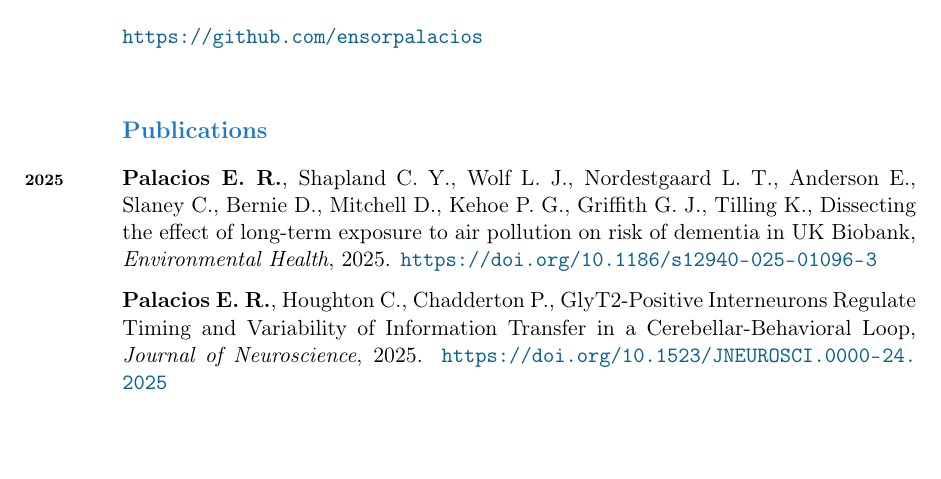
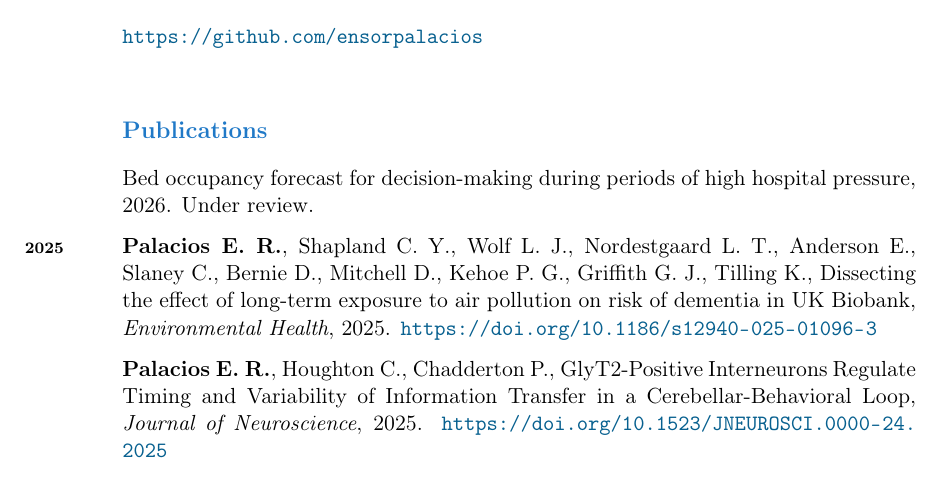
Before and after one commit to ensorpalacios/curriculum_vitae, a LaTeX CV (Curriculum_vitae.tex): part of page 2 of 3, cut so that both start at the same text, the shorter picture padded with empty space. Compiled offline with pdfLaTeX.

Commit message:
Forecast paper under review

```diff
--- a/Curriculum_vitae.tex
+++ b/Curriculum_vitae.tex
@@ -112,6 +112,9 @@ Causal inference
 {\large \bfseries \color{color_64493} Publications}
 \vspace{10pt}
 
+Bed occupancy forecast for decision-making during periods of high hospital pressure, 2026. Under review.
+\vspace{7pt}
+
 \years{\bfseries 2025}{\bfseries Palacios E. R.}, Shapland C. Y., Wolf L. J., Nordestgaard L. T., Anderson E., Slaney C., Bernie D., Mitchell D., Kehoe P. G., Griffith G. J., Tilling K.,
 Dissecting the effect of long-term exposure to air pollution on risk of dementia in UK Biobank,
 \textit{Environmental Health}, 2025.
```
